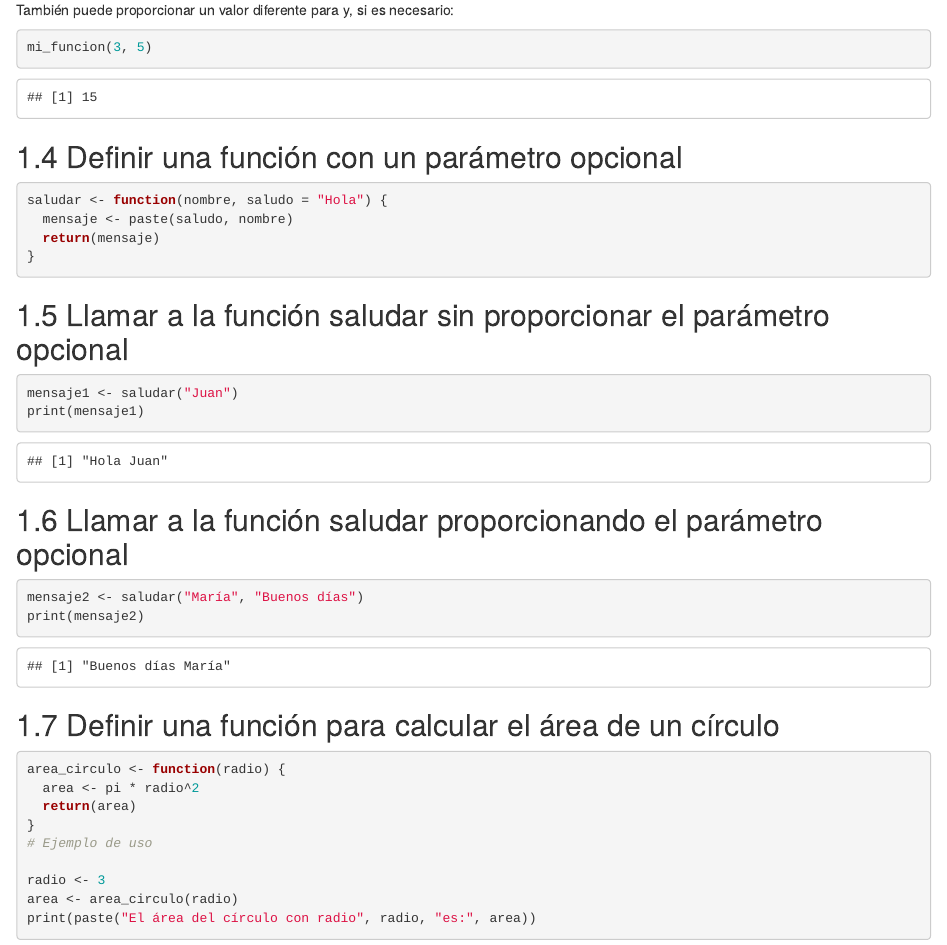
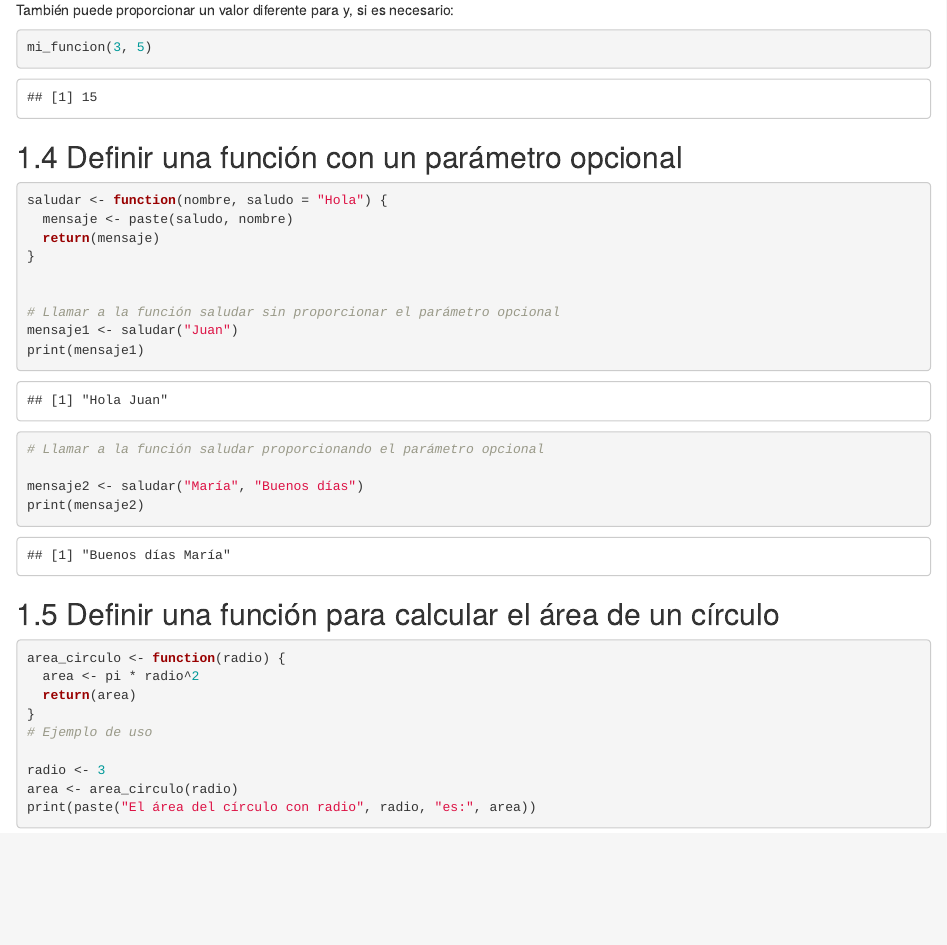
Before and after one commit to MaferBravoGarcia/Manual, an R Markdown document (06-Funciones.Rmd): the page in a window 1100 px wide, from 1250 px down. Rendered offline with R 4.5, knitr and Pandoc, with nearby package versions; drawn as R Markdown's standard HTML page in place of the format the file asks for.

Commit message:
Update 06-Funciones.Rmd

````diff
--- a/06-Funciones.Rmd
+++ b/06-Funciones.Rmd
@@ -79,18 +79,15 @@ saludar <- function(nombre, saludo = "Hola") {
   mensaje <- paste(saludo, nombre)
   return(mensaje)
 }
-```
 
 
-## Llamar a la función saludar sin proporcionar el parámetro opcional
-```{r}
+# Llamar a la función saludar sin proporcionar el parámetro opcional
 mensaje1 <- saludar("Juan")
 print(mensaje1)
-```
 
-## Llamar a la función saludar proporcionando el parámetro opcional
 
-```{r}
+# Llamar a la función saludar proporcionando el parámetro opcional
+
 mensaje2 <- saludar("María", "Buenos días")
 print(mensaje2)
 ```
````
